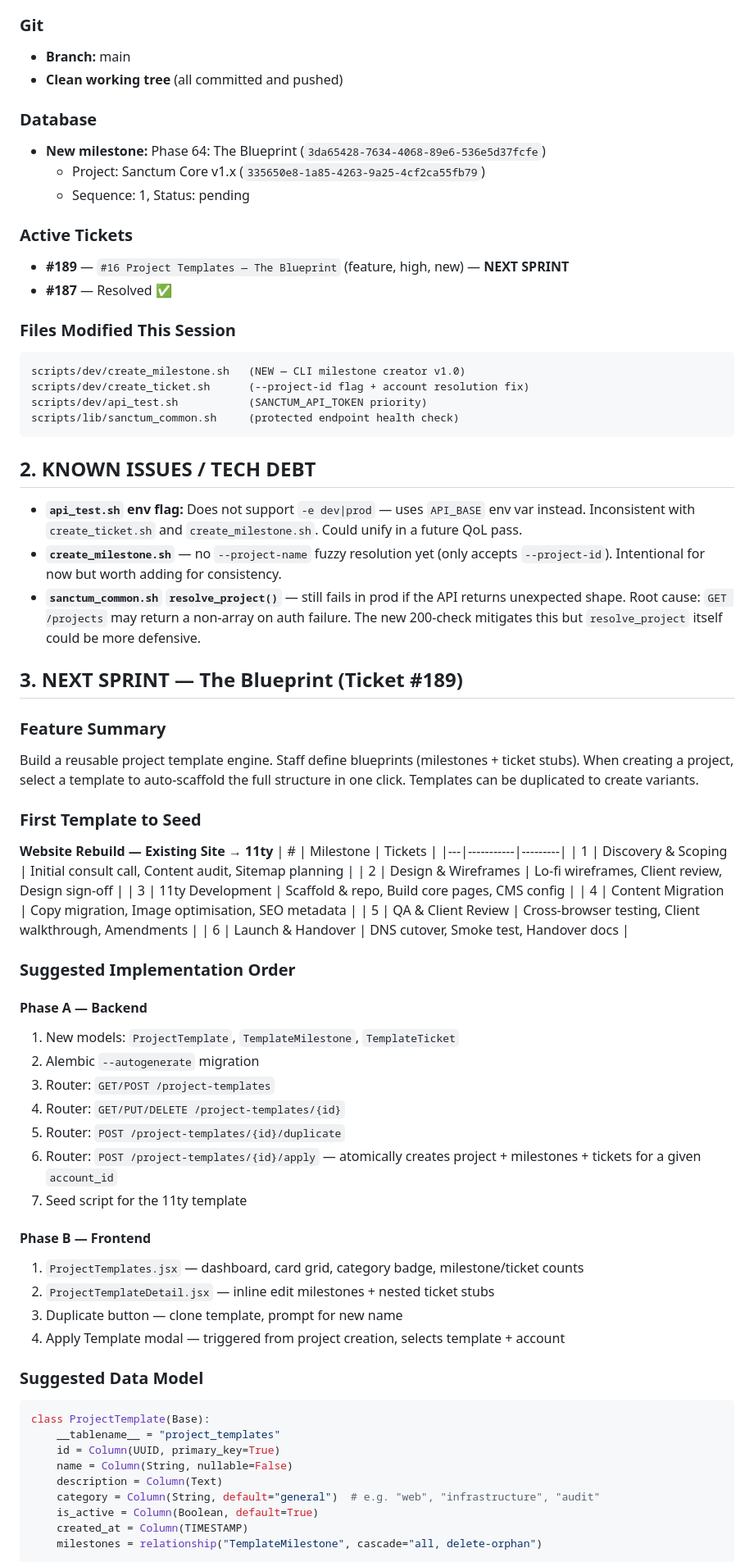
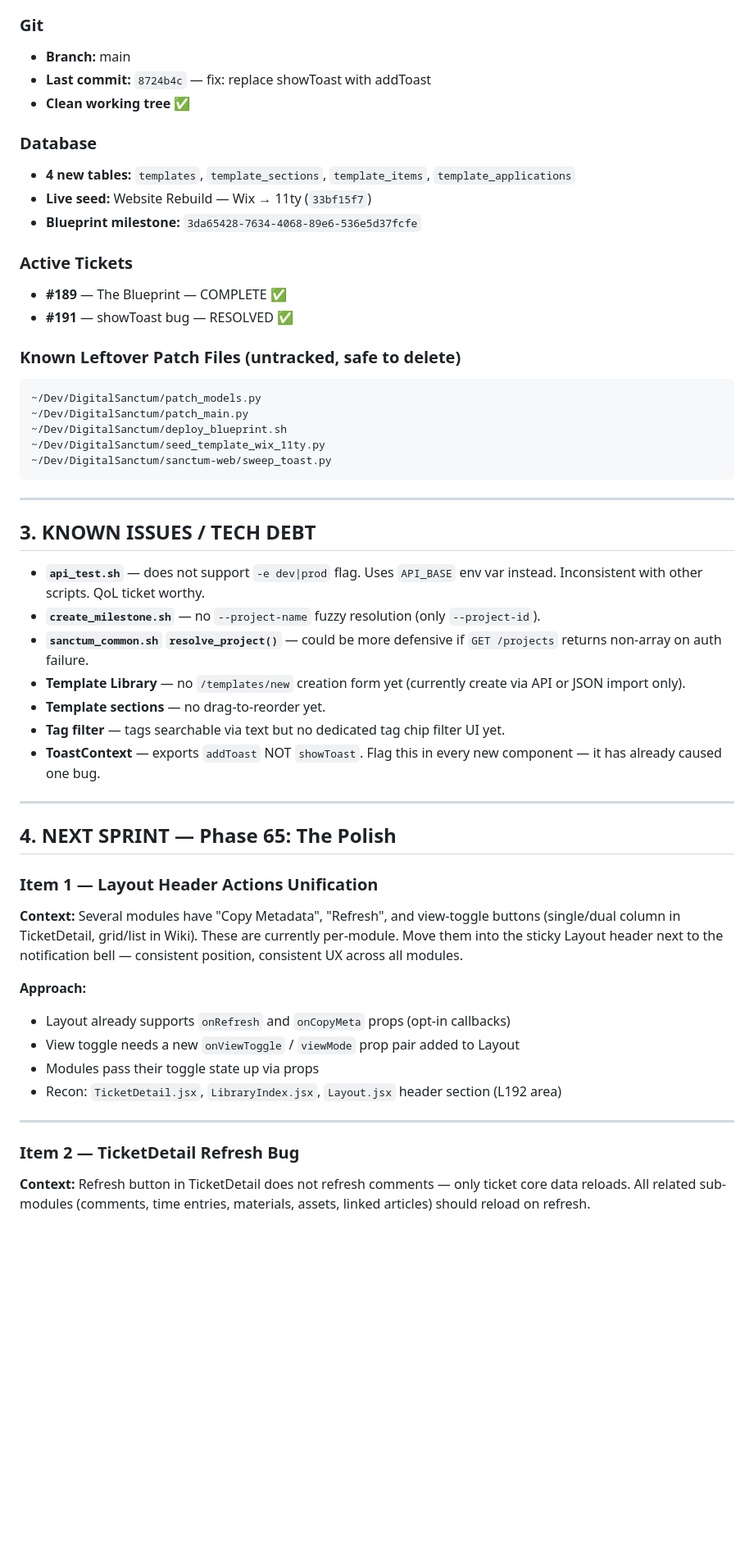
Before and after one commit to preginald/sanctum-monorepo, a Markdown page: session_handover.md, the part around one of its changes. Shown at 82% size. Rendered like a GitHub page; blank space fills up the shorter version.

Commit message:
docs: session handover 2026-02-20 — Phase 65 next sprint

````diff
--- a/session_handover.md
+++ b/session_handover.md
@@ -27,73 +58,54 @@
 
 ### Git
 - **Branch:** main
-- **Clean working tree** (all committed and pushed)
+- **Last commit:** `8724b4c` — fix: replace showToast with addToast
+- **Clean working tree** ✅
 
 ### Database
-- **New milestone:** Phase 64: The Blueprint (`3da65428-7634-4068-89e6-536e5d37fcfe`)
-  - Project: Sanctum Core v1.x (`335650e8-1a85-4263-9a25-4cf2ca55fb79`)
-  - Sequence: 1, Status: pending
+- **4 new tables:** `templates`, `template_sections`, `template_items`, `template_applications`
+- **Live seed:** Website Rebuild — Wix → 11ty (`33bf15f7`)
+- **Blueprint milestone:** `3da65428-7634-4068-89e6-536e5d37fcfe`
 
 ### Active Tickets
-- **#189** — `#16 Project Templates — The Blueprint` (feature, high, new) — **NEXT SPRINT**
-- **#187** — Resolved ✅
+- **#189** — The Blueprint — COMPLETE ✅
+- **#191** — showToast bug — RESOLVED ✅
 
-### Files Modified This Session
+### Known Leftover Patch Files (untracked, safe to delete)
 ```
-scripts/dev/create_milestone.sh   (NEW — CLI milestone creator v1.0)
-scripts/dev/create_ticket.sh      (--project-id flag + account resolution fix)
-scripts/dev/api_test.sh           (SANCTUM_API_TOKEN priority)
-scripts/lib/sanctum_common.sh     (protected endpoint health check)
+~/Dev/DigitalSanctum/patch_models.py
+~/Dev/DigitalSanctum/patch_main.py
+~/Dev/DigitalSanctum/deploy_blueprint.sh
+~/Dev/DigitalSanctum/seed_template_wix_11ty.py
+~/Dev/DigitalSanctum/sanctum-web/sweep_toast.py
 ```
 
-## 2. KNOWN ISSUES / TECH DEBT
+---
 
-- **`api_test.sh` env flag:** Does not support `-e dev|prod` — uses `API_BASE` env var instead. Inconsistent with `create_ticket.sh` and `create_milestone.sh`. Could unify in a future QoL pass.
-- **`create_milestone.sh`** — no `--project-name` fuzzy resolution yet (only accepts `--project-id`). Intentional for now but worth adding for consistency.
-- **`sanctum_common.sh` `resolve_project()`** — still fails in prod if the API returns unexpected shape. Root cause: `GET /projects` may return a non-array on auth failure. The new 200-check mitigates this but `resolve_project` itself could be more defensive.
+## 3. KNOWN ISSUES / TECH DEBT
 
-## 3. NEXT SPRINT — The Blueprint (Ticket #189)
+- **`api_test.sh`** — does not support `-e dev|prod` flag. Uses `API_BASE` env var instead. Inconsistent with other scripts. QoL ticket worthy.
+- **`create_milestone.sh`** — no `--project-name` fuzzy resolution (only `--project-id`).
+- **`sanctum_common.sh` `resolve_project()`** — could be more defensive if `GET /projects` returns non-array on auth failure.
+- **Template Library** — no `/templates/new` creation form yet (currently create via API or JSON import only).
+- **Template sections** — no drag-to-reorder yet.
+- **Tag filter** — tags searchable via text but no dedicated tag chip filter UI yet.
+- **ToastContext** — exports `addToast` NOT `showToast`. Flag this in every new component — it has already caused one bug.
 
-### Feature Summary
-Build a reusable project template engine. Staff define blueprints (milestones + ticket stubs). When creating a project, select a template to auto-scaffold the full structure in one click. Templates can be duplicated to create variants.
+---
 
-### First Template to Seed
-**Website Rebuild — Existing Site → 11ty**
-| # | Milestone | Tickets |
-|---|-----------|---------|
-| 1 | Discovery & Scoping | Initial consult call, Content audit, Sitemap planning |
-| 2 | Design & Wireframes | Lo-fi wireframes, Client review, Design sign-off |
-| 3 | 11ty Development | Scaffold & repo, Build core pages, CMS config |
-| 4 | Content Migration | Copy migration, Image optimisation, SEO metadata |
-| 5 | QA & Client Review | Cross-browser testing, Client walkthrough, Amendments |
-| 6 | Launch & Handover | DNS cutover, Smoke test, Handover docs |
+## 4. NEXT SPRINT — Phase 65: The Polish
 
-### Suggested Implementation Order
+### Item 1 — Layout Header Actions Unification
+**Context:** Several modules have "Copy Metadata", "Refresh", and view-toggle buttons (single/dual column in TicketDetail, grid/list in Wiki). These are currently per-module. Move them into the sticky Layout header next to the notification bell — consistent position, consistent UX across all modules.
 
-#### Phase A — Backend
-1. New models: `ProjectTemplate`, `TemplateMilestone`, `TemplateTicket`
-2. Alembic `--autogenerate` migration
-3. Router: `GET/POST /project-templates`
-4. Router: `GET/PUT/DELETE /project-templates/{id}`
-5. Router: `POST /project-templates/{id}/duplicate`
-6. Router: `POST /project-templates/{id}/apply` — atomically creates project + milestones + tickets for a given `account_id`
-7. Seed script for the 11ty template
+**Approach:**
+- Layout already supports `onRefresh` and `onCopyMeta` props (opt-in callbacks)
+- View toggle needs a new `onViewToggle` / `viewMode` prop pair added to Layout
+- Modules pass their toggle state up via props
+- Recon: `TicketDetail.jsx`, `LibraryIndex.jsx`, `Layout.jsx` header section (L192 area)
 
-#### Phase B — Frontend
-1. `ProjectTemplates.jsx` — dashboard, card grid, category badge, milestone/ticket counts
-2. `ProjectTemplateDetail.jsx` — inline edit milestones + nested ticket stubs
-3. Duplicate button — clone template, prompt for new name
-4. Apply Template modal — triggered from project creation, selects template + account
+---
 
-### Suggested Data Model
-```python
-class ProjectTemplate(Base):
-    __tablename__ = "project_templates"
-    id = Column(UUID, primary_key=True)
-    name = Column(String, nullable=False)
-    description = Column(Text)
-    category = Column(String, default="general")  # e.g. "web", "infrastructure", "audit"
-    is_active = Column(Boolean, default=True)
-    created_at = Column(TIMESTAMP)
-    milestones = relationship("TemplateMilestone", cascade="all, delete-orphan")
+### Item 2 — TicketDetail Refresh Bug
+**Context:** Refresh button in TicketDetail does not refresh comments — only ticket core data reloads. All related sub-modules (comments, time entries, materials, assets, linked articles) should reload on refresh.
 
````
Also changed, not shown: other parts of session_handover.md (+116 -58 lines).
